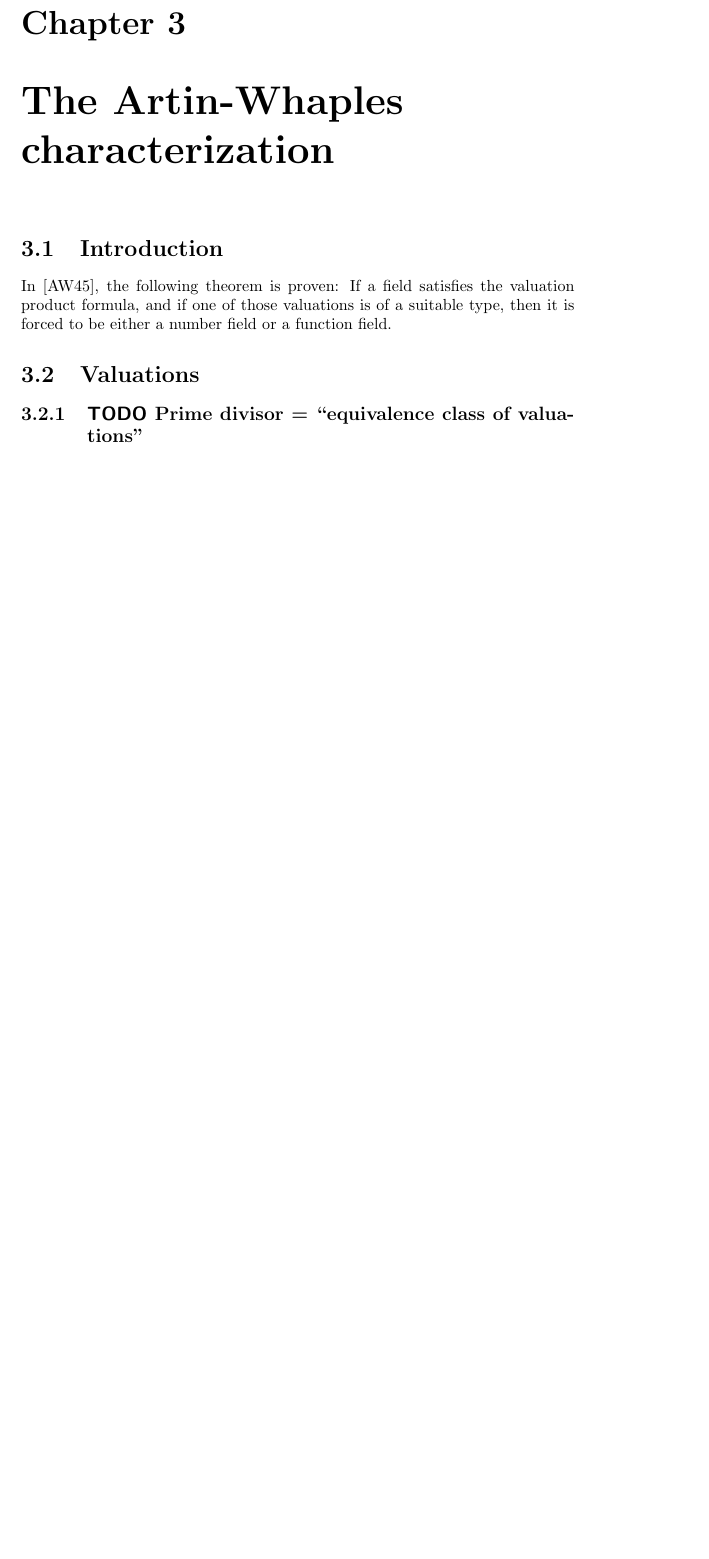
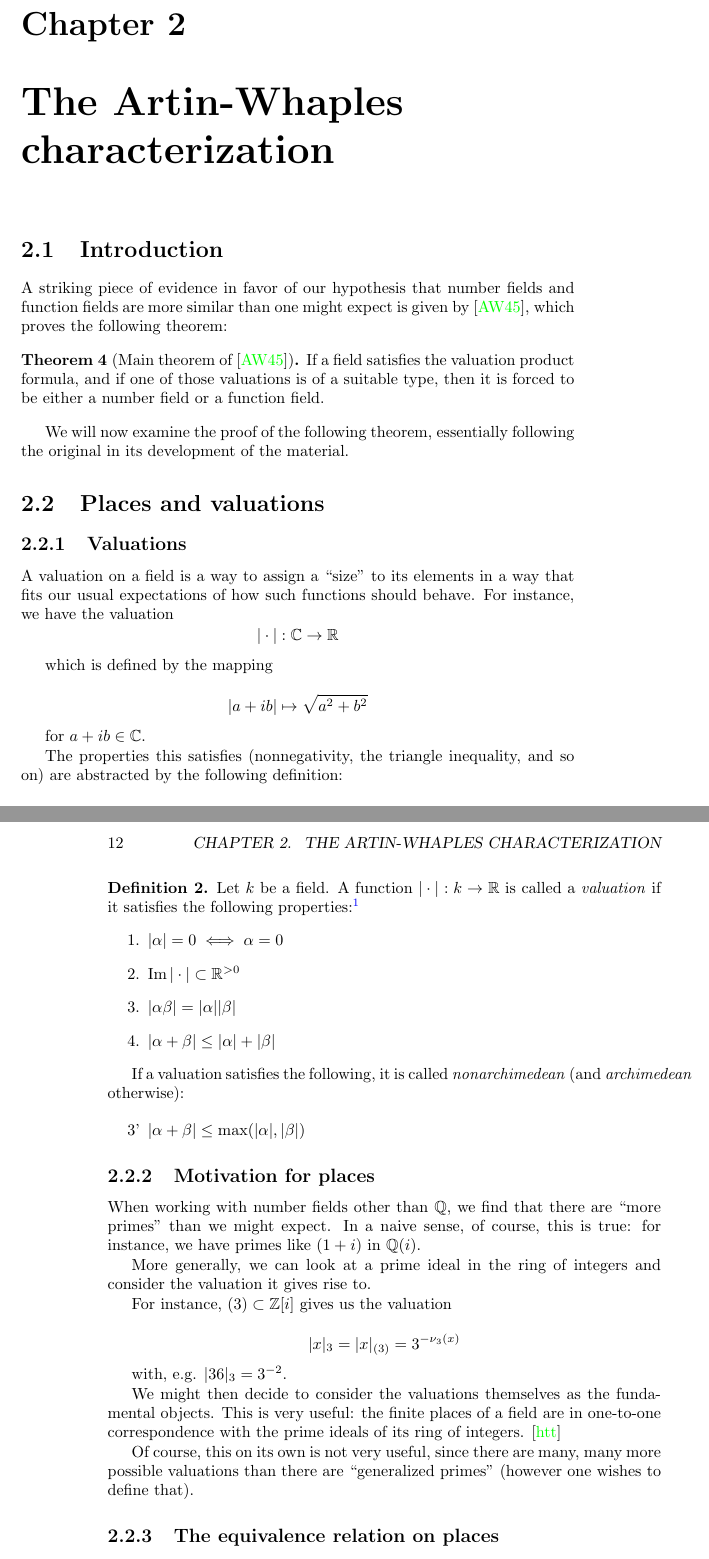
Before and after one commit to mrkgnao/nf-ff, a LaTeX thesis (main.tex, which reads chapters/artin-whaples.tex, chapters/intro.tex): part of page 11 of 15 before the commit and two parts of pages 11 and 12 of 16 after it, the two joined at a grey line, cut so that both start at the same text, the shorter picture padded with empty space. The pictures show the PDF file main.pdf that the author committed with the source.

Commit message:
Get started, II

```diff
--- a/chapters/artin-whaples.tex
+++ b/chapters/artin-whaples.tex
@@ -2,7 +2,8 @@
 \section{Introduction}
 \label{sec:orgheadline1}
 
-In \cite{artinwhaples}, the following theorem is proven:
-If a field satisfies the valuation product formula, and if one of those valuations is of a suitable type, then it is forced to be either a number field or a function field.
+A striking piece of evidence in favor of our hypothesis that number fields and
+function fields are more similar than one might expect is given by
+\cite{artinwhaples}, which proves the following theorem:
 
-\section{Valuations}
+\begin{thm}[Main theorem of \cite{artinwhaples}]
@@ -9,3 +13,77 @@ If a field satisfies the valuation product formula, and if one of those valuatio
+\end{thm}
+
+We will now examine the proof of the following theorem, essentially following
+the original in its development of the material.
+
+\section{Places and valuations}
 \label{sec:orgheadline6}
-\subsection{{\bfseries\sffamily TODO} Prime divisor = ``equivalence class of valuations''}
-\label{sec:orgheadline2}
+
+\subsection{Valuations}
+\label{sec:valuations}
+
+A valuation on a field is a way to assign a ``size'' to its elements in a way
+that fits our usual expectations of how such functions should behave. For
+instance, we have the valuation
+\[ |\cdot| : \bc \to \br \]
+
+which is defined by the mapping
+
+ \[ |a + ib| \mapsto \sqrt{a^2 + b^2} \]
+
+for $a+ib\in\bc$.
+
+The properties this satisfies (nonnegativity, the triangle inequality, and so
+on) are abstracted by the following definition:
+
+\begin{defn}
+  Let $k$ be a field. A function $|\cdot|: k\to\br$ is called a
+  \textit{valuation} if it satisfies the following properties:\footcite[section
+  1]{artinwhaples}
+  \begin{enumerate}
+  \item $|\alpha| = 0 \iff \alpha = 0$
+  \item $\im |\cdot|\subset \rgt$
+  \item $|\alpha\beta| = |\alpha||\beta|$
+  \item $|\alpha + \beta| \leq |\alpha| + |\beta|$
+  \end{enumerate}
+\end{defn}
+
+If a valuation satisfies the following, it is called \textit{nonarchimedean}
+(and \textit{archimedean} otherwise):
+
+\begin{enumerate}
+\item[3'] $|\alpha + \beta| \leq \max(|\alpha|,|\beta|)$
+\end{enumerate}
+
+\subsection{Motivation for places}
+\label{sec:whatisaplace}
+When working with number fields other than $\bq$, we find that there are ``more
+primes'' than we might expect. In a naive sense, of course, this is true: for
+instance, we have primes like $(1+i)$ in $\bq(i)$.
+
+More generally, we can look at a prime ideal in the ring of integers and
+consider the valuation it gives rise to.
+
+
+For instance, $(3)\subset\zi$ gives us
+the valuation
+
+\[ \val x 3 = \val x {(3)} = 3^{-\nu_3(x)} \]
+
+with, e.g. $ \val {36} 3 = 3^{-2} $.
+
+We might then decide to consider the valuations themselves as the fundamental
+objects. This is very useful: the finite places of a field are in one-to-one
+correspondence with the prime ideals of its ring of integers. \cite{201565}
+
+Of course, this on its own is not very useful, since there are many,
+many more possible valuations than there are ``generalized primes'' (however one
+wishes to define that).
+
+\subsection{The equivalence relation on places}
+
+The solution is to define a notion of \textit{equivalence} for valuations. One
+way to do it is by noticing the following:
+
+\begin{thm}
+  Every valuation on a field induces a metric on it.
+\end{thm}
@@ -11,0 +97 @@ If a field satisfies the valuation product formula, and if one of those valuatio
+\end{defn}
@@ -12,3 +102,9 @@ If a field satisfies the valuation product formula, and if one of those valuatio
+\[|\cdot|_1 = |\cdot|_2^c\].
+
+These two definitions of \textit{equivalent} are actually equivalent!
+
+
+\section{The proof}
 \subsection{Lemmas}
 \label{sec:orgheadline3}
 \begin{itemize}
--- a/chapters/intro.tex
+++ b/chapters/intro.tex
@@ -1,3 +1,6 @@
-\chapter{Introduction}
+\chapter*{Introduction}
 
-A \textit{number field} is a finite extension $L/\bq$. A \textit{function field} (over a finite field) is a finite extension of $\ffq$.
+A \textit{number field} is a finite extension $L/\bq$. A \textit{function field} (over a finite field) is a finite extension of $\ffq(t)$.
+
+\section*{Notation}
+\begin{enumerate}
```
Also changed, not shown: main.bib (+7 -0 lines), main.tex (+7 -0 lines), chapters/artin-whaples.pdf (added), main.pdf, chapters/artin-whaples.tex (14 more changed lines), chapters/intro.tex (6 more changed lines), 1 other file.
